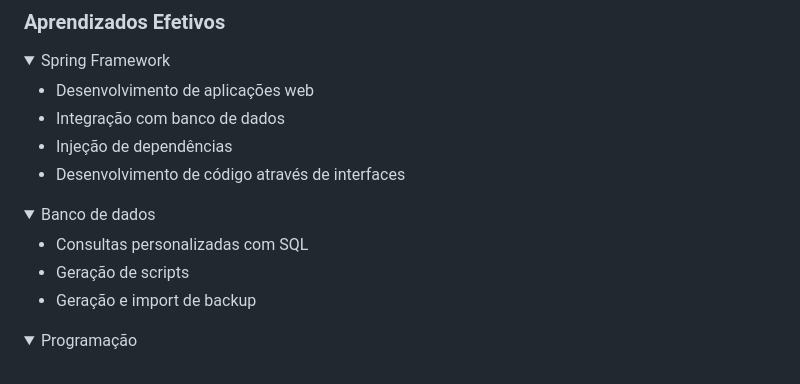
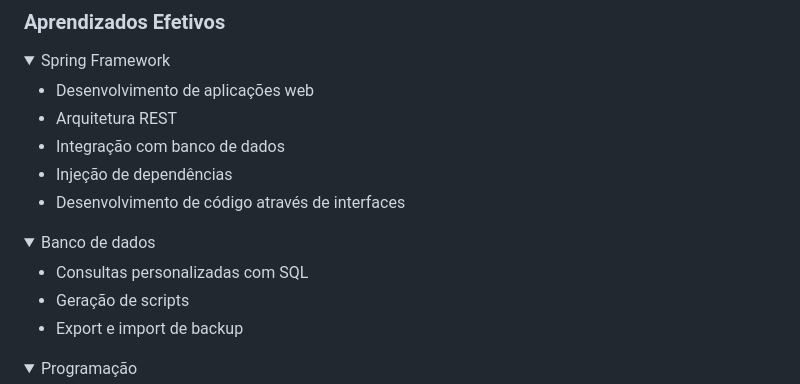
Before and after one commit to igorsuzuki99/bertoti, a Markdown page: Metodologia/README.md, the part around the change. Rendered like a GitHub page; folded sections open.

```diff
--- a/Metodologia/README.md
+++ b/Metodologia/README.md
@@ -65,6 +65,7 @@ Chart.js é uma biblioteca do JavaScript que possibilita a exposição de dados
   <summary>Spring Framework</summary>
     <ul>
       <li>Desenvolvimento de aplicações web</li>
+      <li>Arquitetura REST</li>
       <li>Integração com banco de dados</li>
       <li>Injeção de dependências</li>
       <li>Desenvolvimento de código através de interfaces</li>
@@ -75,7 +76,7 @@ Chart.js é uma biblioteca do JavaScript que possibilita a exposição de dados
     <ul>
       <li>Consultas personalizadas com SQL</li>
       <li>Geração de scripts</li>
-      <li>Geração e import de backup</li>
+      <li>Export e import de backup</li>
     </ul>
 </details>
 <details>
```
